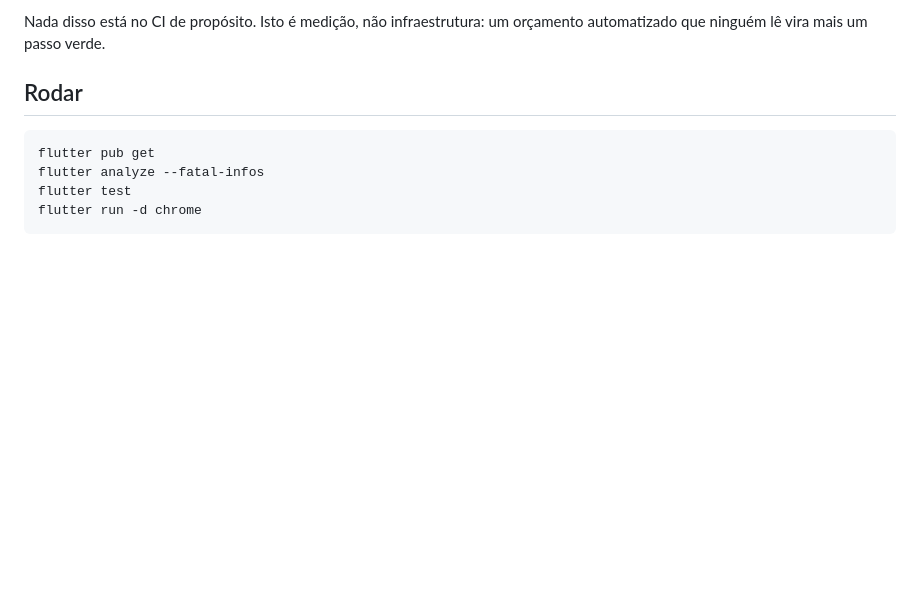
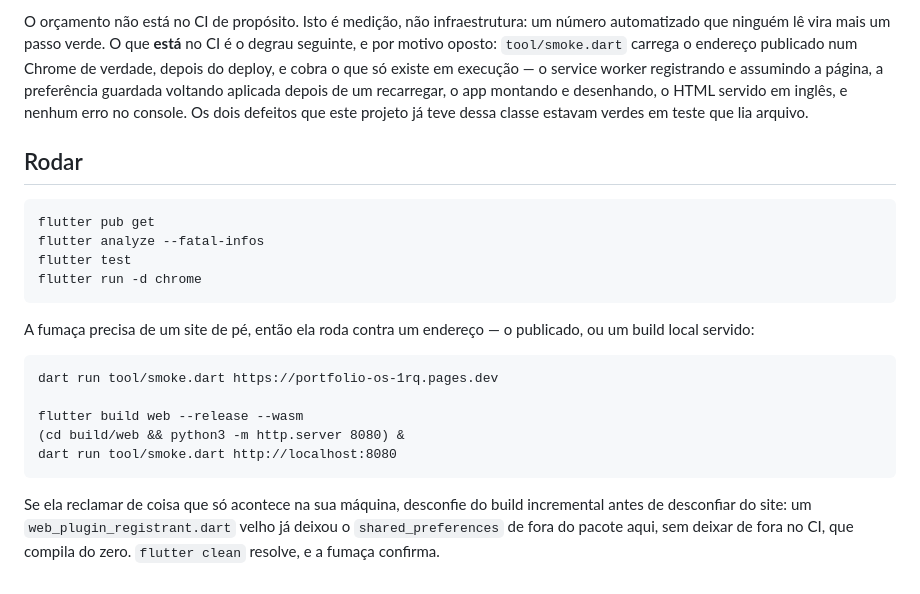
Before and after one commit to brunordrdev/portfolio-os, a Markdown page: README.md, the part around one of its changes. GitHub-like rendering; blank space fills up the shorter version.

````diff
--- a/README.md
+++ b/README.md
@@ -170,6 +225,13 @@ não: os PNGs do manifesto não estão no caminho crítico.
 
-Nada disso está no CI de propósito. Isto é medição, não infraestrutura: um
-orçamento automatizado que ninguém lê vira mais um passo verde.
+O orçamento não está no CI de propósito. Isto é medição, não infraestrutura:
+um número automatizado que ninguém lê vira mais um passo verde. O que **está**
+no CI é o degrau seguinte, e por motivo oposto: `tool/smoke.dart` carrega o
+endereço publicado num Chrome de verdade, depois do deploy, e cobra o que só
+existe em execução — o service worker registrando e assumindo a página, a
+preferência guardada voltando aplicada depois de um recarregar, o app montando
+e desenhando, o HTML servido em inglês, e nenhum erro no console. Os dois
+defeitos que este projeto já teve dessa classe estavam verdes em teste que lia
+arquivo.
 
 ## Rodar
 
@@ -179,3 +241,19 @@ flutter analyze --fatal-infos
 flutter test
 flutter run -d chrome
 ```
+
+A fumaça precisa de um site de pé, então ela roda contra um endereço — o
+publicado, ou um build local servido:
+
+```
+dart run tool/smoke.dart https://portfolio-os-1rq.pages.dev
+
+flutter build web --release --wasm
+(cd build/web && python3 -m http.server 8080) &
+dart run tool/smoke.dart http://localhost:8080
+```
+
+Se ela reclamar de coisa que só acontece na sua máquina, desconfie do build
+incremental antes de desconfiar do site: um `web_plugin_registrant.dart` velho
+já deixou o `shared_preferences` de fora do pacote aqui, sem deixar de fora no
+CI, que compila do zero. `flutter clean` resolve, e a fumaça confirma.
````
Also changed, not shown: other parts of README.md (+78 -23 lines).
